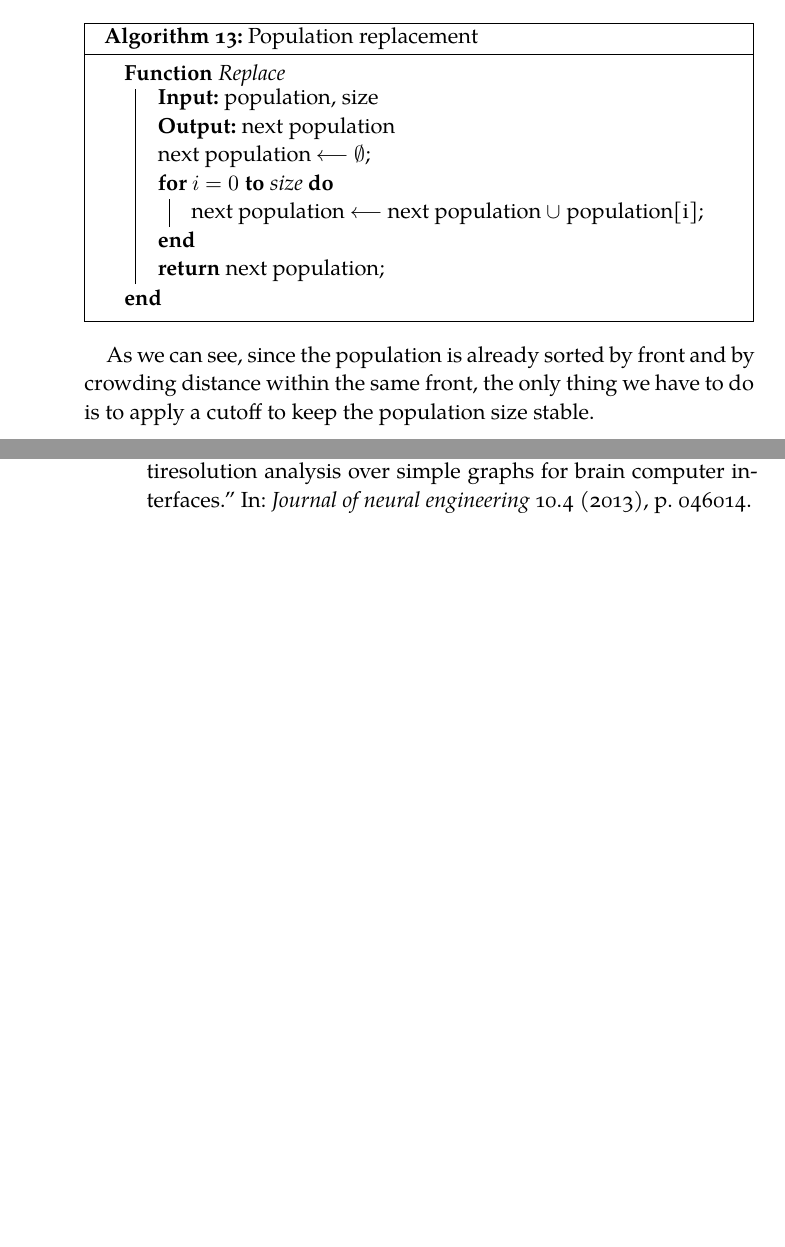
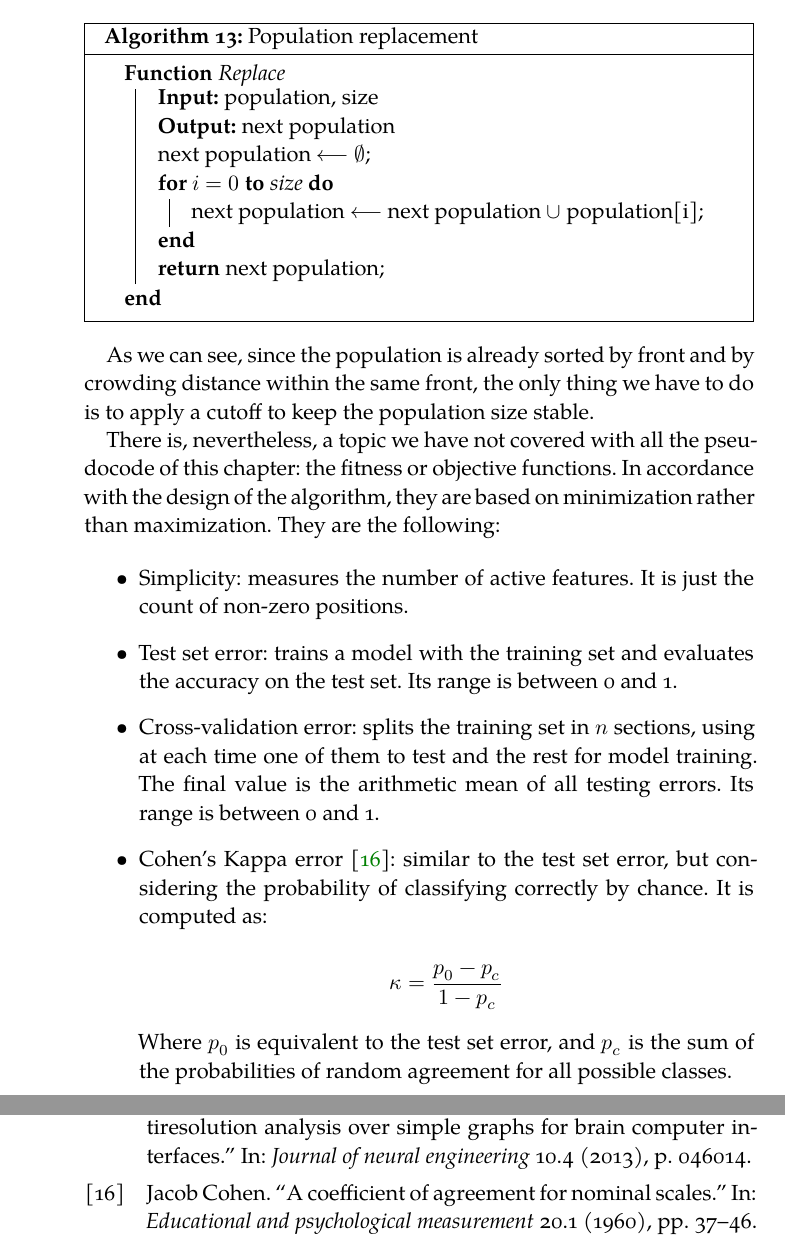
Before and after one commit to jleon95/UGR_TFG, a LaTeX thesis (doc/Thesis.tex, which reads doc/Chapters/Chapter05.tex): two parts of pages 39 and 41 of 41, joined at a grey line, cut so that both start at the same text, the shorter picture padded with empty space. Compiled offline with XeLaTeX; a missing font is replaced by an installed copy or a similar font.

Commit message:
Explained fitness measures

```diff
--- a/doc/Chapters/Chapter05.tex
+++ b/doc/Chapters/Chapter05.tex
@@ -447,3 +447,26 @@ We previously hinted in chapter \ref{ch:background} at a binary representation w
 	\vspace{0.3cm}
 
 	As we can see, since the population is already sorted by front and by crowding distance within the same front, the only thing we have to do is to apply a cutoff to keep the population size stable.
+
+	There is, nevertheless, a topic we have not covered with all the pseudocode of this chapter: the fitness or objective functions. In accordance with the design of the algorithm, they are based on minimization rather than maximization. They are the following:
+
+	\begin{itemize}
+
+		\item
+		Simplicity: measures the number of active features. It is just the count of non-zero positions.
+
+		\item
+		Test set error: trains a model with the training set and evaluates the accuracy on the test set. Its range is between 0 and 1.
+
+		\item
+		Cross-validation error: splits the training set in $n$ sections, using at each time one of them to test and the rest for model training. The final value is the arithmetic mean of all testing errors. Its range is between 0 and 1.
+
+		\item
+		Cohen's Kappa error \cite{cohen1960coefficient}: similar to the test set error, but considering the probability of classifying correctly by chance. It is computed as:
+
+		$$\kappa = \frac{p_0 - p_c}{1 - p_c}$$
+
+		Where $p_0$ is equivalent to the test set error, and $p_c$ is the sum of the probabilities of random agreement for all possible classes.
+
+
+	\end{itemize}
```
Also changed, not shown: doc/Bibliography.bib (+11 -0 lines), doc/Chapters/Chapter05.tex (2 more changed lines).
